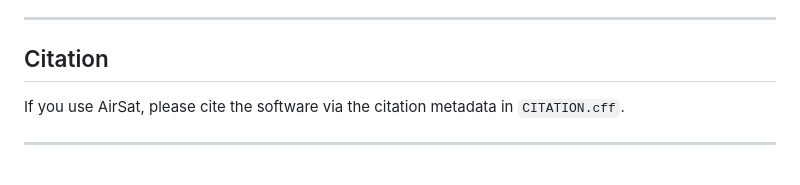
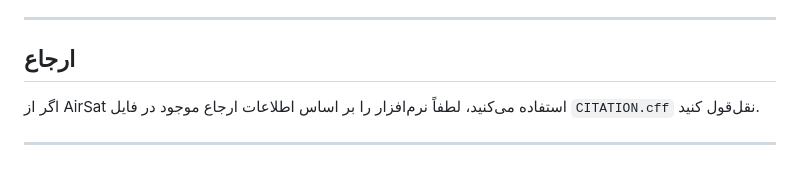
Before and after one commit to Attarbashian/AirSat, a Markdown page: README.md, the part around the change. Rendered like a GitHub page.

```diff
--- a/README.md
+++ b/README.md
@@ -119,8 +119,8 @@ If you use AirSat, please cite the software via the citation metadata in `CITATI
 
 ---
 
-## Citation
-If you use AirSat, please cite the software via the citation metadata in `CITATION.cff`.
+## ارجاع
+اگر از AirSat استفاده می‌کنید، لطفاً نرم‌افزار را بر اساس اطلاعات ارجاع موجود در فایل `CITATION.cff` نقل‌قول کنید.
 
 ---
 
```
